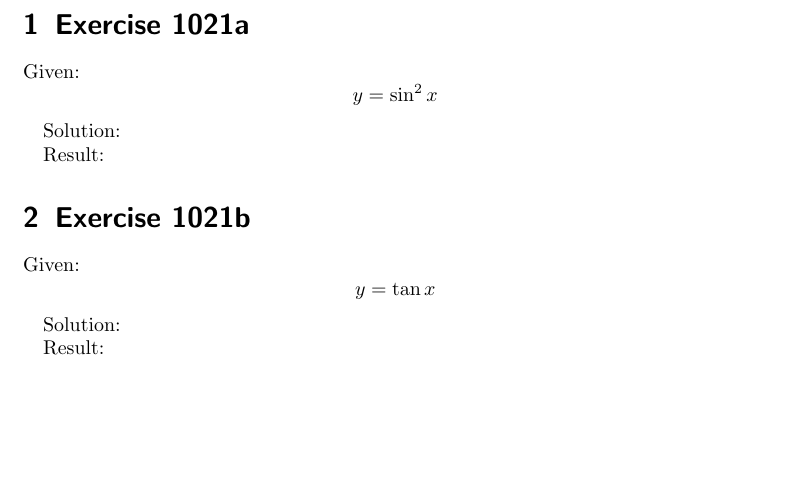
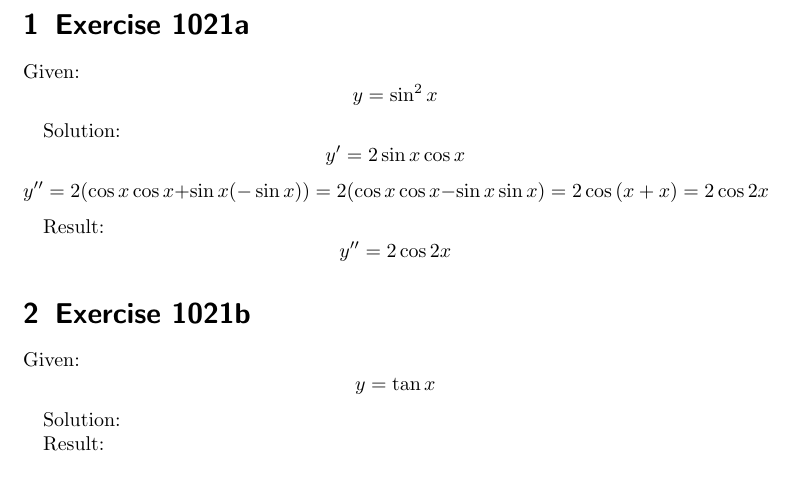
Before and after one commit to aelfimow/math-every-day, a LaTeX document (day106/day106.tex): part of the page, cut so that both start at the same text, the shorter picture padded with empty space. Compiled offline with pdfLaTeX.

Commit message:
day106: solution for 1021a

```diff
--- a/day106/day106.tex
+++ b/day106/day106.tex
@@ -12,8 +12,17 @@ y = \sin^{2}{x}
 \]
 
 Solution:
+\[
+y' = 2\sin{x}\cos{x}
+\]
+\[
+y'' = 2(\cos{x}\cos{x} + \sin{x}(-\sin{x})) = 2(\cos{x}\cos{x} - \sin{x}\sin{x}) = 2\cos{(x + x)} = 2\cos{2x}
+\]
 
 Result:
+\[
+y'' = 2\cos{2x}
+\]
 
 \section{Exercise 1021b}
 
```
